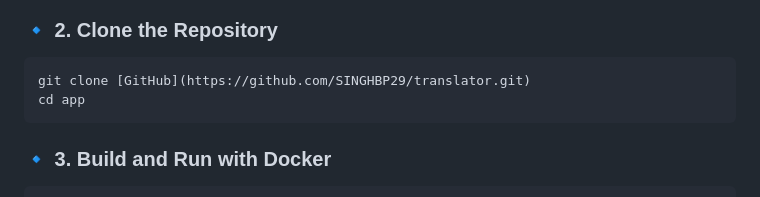
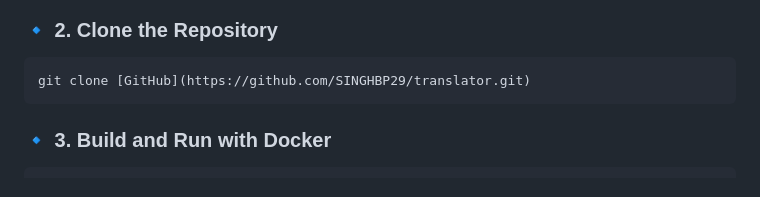
Before and after one commit to SINGHBP29/translator, a Markdown page: README.md, the part around the change. GitHub-like rendering.

````diff
--- a/README.md
+++ b/README.md
@@ -29,7 +29,6 @@ This project is a Django web application that runs inside a **Docker container**
 ### 🔹 2. Clone the Repository
 ```bash
 git clone [GitHub](https://github.com/SINGHBP29/translator.git)
-cd app
 ```
 
 ### 🔹 3. Build and Run with Docker
````
